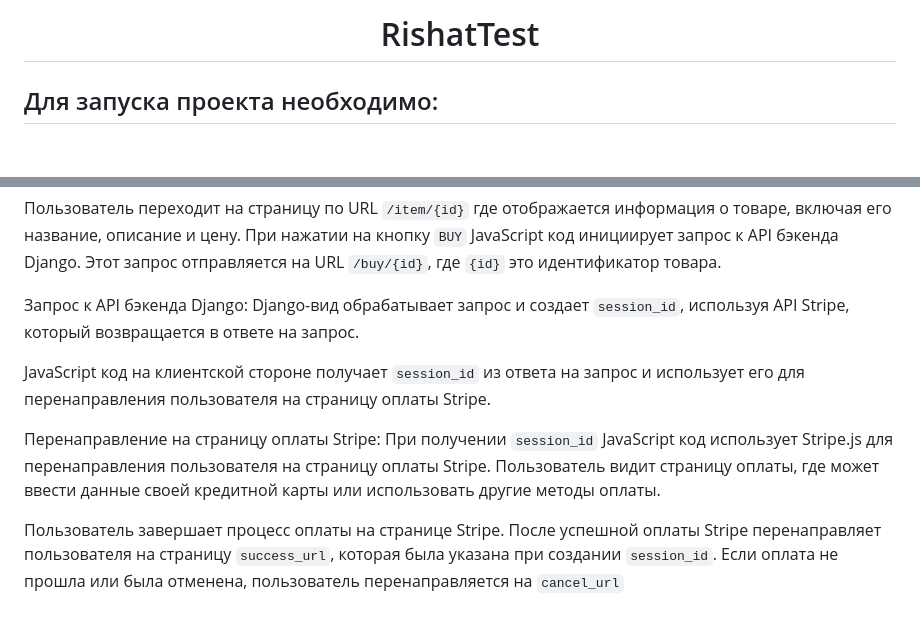
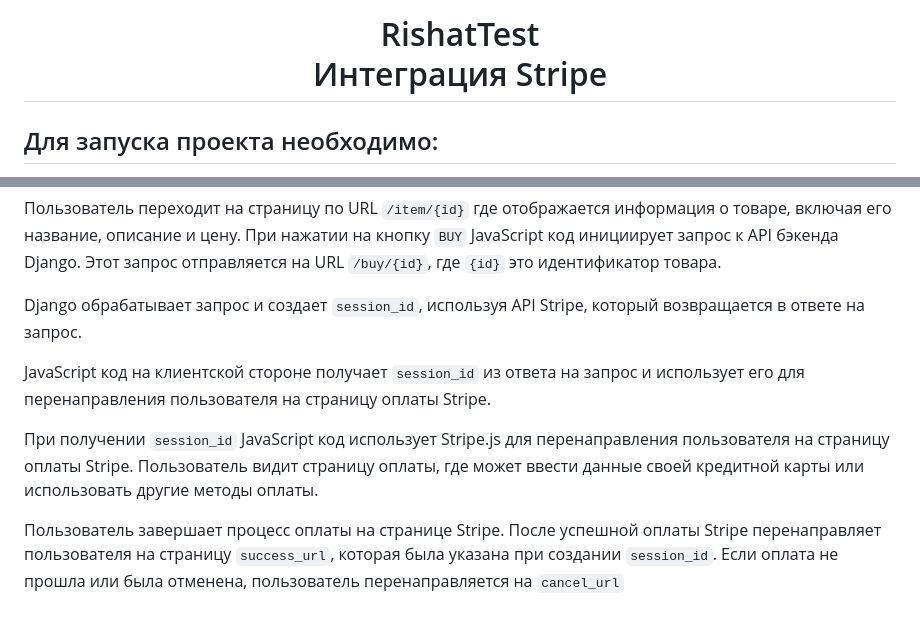
Before and after one commit to MaksimPM/stripe_integration, a Markdown page: README.md, 2 parts joined by grey strips. Drawn GitHub-style; blank space fills up the shorter version.

````diff
--- a/README.md
+++ b/README.md
@@ -1,4 +1,5 @@
-<h1 align="center">RishatTest</a>
+<h1 align="center">RishatTest<br>
+  Интеграция Stripe</h1>
 <h2 align="left">Для запуска проекта необходимо:</h2>
 
 • Установить виртуальное окружение в корневой папке проекта командой:
@@ -47,12 +48,10 @@ docker-compose up
 Пользователь переходит на страницу по URL ```/item/{id}``` где отображается информация о товаре, включая его название, описание и цену.
 При нажатии на кнопку ```BUY``` JavaScript код инициирует запрос к API бэкенда Django. Этот запрос отправляется на URL ```/buy/{id}```, где ```{id}``` это идентификатор товара.
 
-Запрос к API бэкенда Django: Django-вид обрабатывает запрос и создает ```session_id```, используя API Stripe, который возвращается в ответе на запрос.
+Django обрабатывает запрос и создает ```session_id```, используя API Stripe, который возвращается в ответе на запрос.
 
 JavaScript код на клиентской стороне получает ```session_id``` из ответа на запрос и использует его для перенаправления пользователя на страницу оплаты Stripe.
 
-Перенаправление на страницу оплаты Stripe: При получении ```session_id``` JavaScript код использует Stripe.js
-для перенаправления пользователя на страницу оплаты Stripe. Пользователь видит страницу оплаты, где может ввести данные своей кредитной карты или использовать другие методы оплаты.
+При получении ```session_id``` JavaScript код использует Stripe.js для перенаправления пользователя на страницу оплаты Stripe. Пользователь видит страницу оплаты, где может ввести данные своей кредитной карты или использовать другие методы оплаты.
 
-Пользователь завершает процесс оплаты на странице Stripe. После успешной оплаты Stripe
-перенаправляет пользователя на страницу ```success_url```, которая была указана при создании ```session_id```. Если оплата не прошла или была отменена, пользователь перенаправляется на ```cancel_url```
+Пользователь завершает процесс оплаты на странице Stripe. После успешной оплаты Stripe перенаправляет пользователя на страницу ```success_url```, которая была указана при создании ```session_id```. Если оплата не прошла или была отменена, пользователь перенаправляется на ```cancel_url```
````
